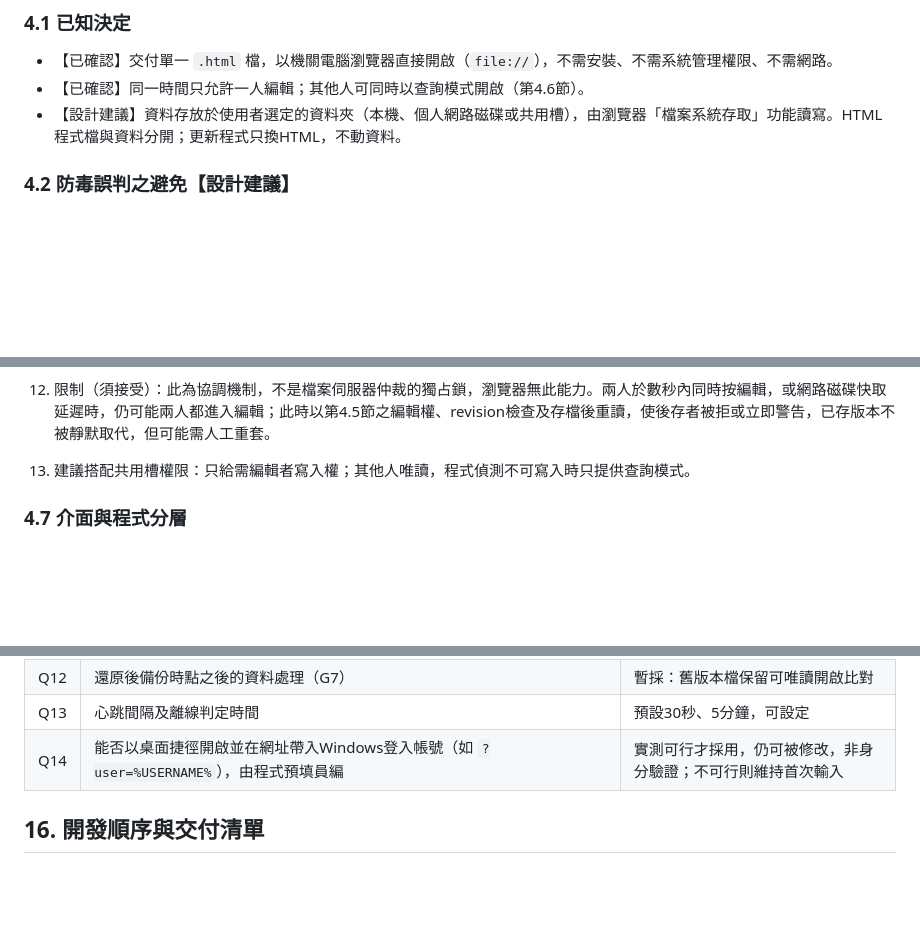
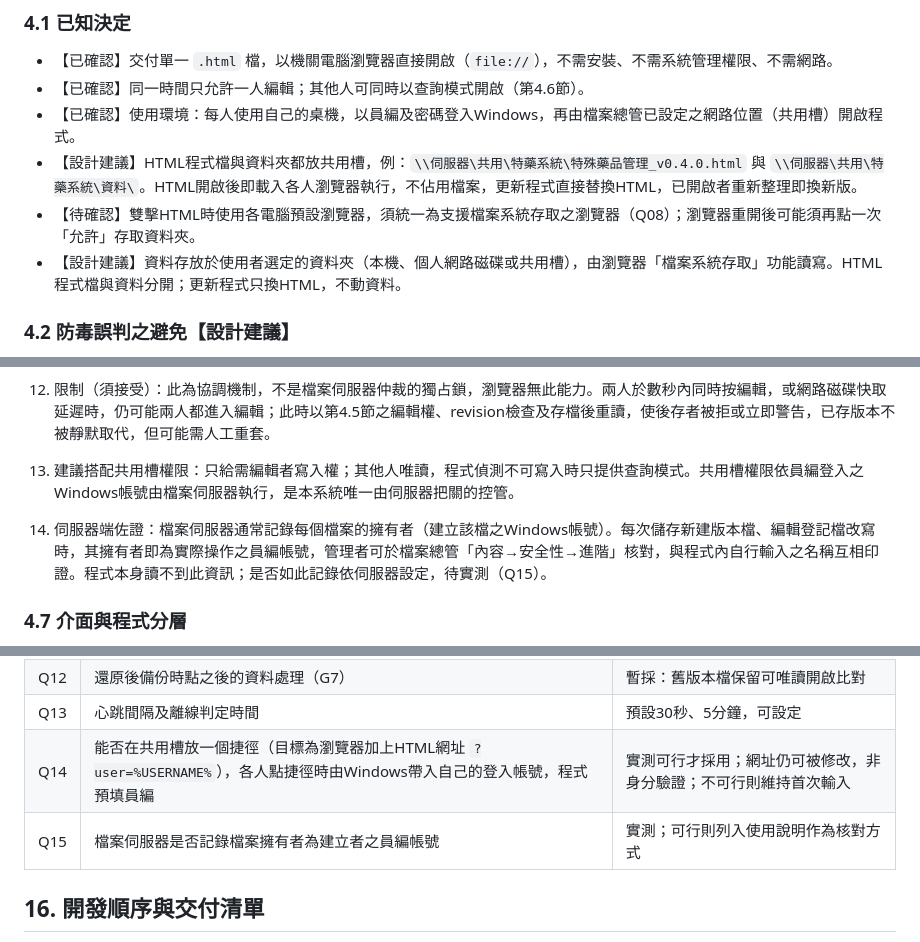
Before and after one commit to remmus38180-cpu/Special-drug, a Markdown page: docs/程式規格書_v0.4.md, 3 parts joined by grey strips. GitHub-like rendering; blank space fills up the shorter version.

Commit message:
規格書v0.4：使用環境（員編登入、網路位置開啟）、伺服器擁有者佐證、H25、Q14–Q15
Co-Authored-By: Claude Opus 5.5 <noreply@anthropic.com>
Claude-Session: https://claude.ai/code/session_016szZGxrwqBEAuCCZM8ZP1k

```diff
--- a/docs/程式規格書_v0.4.md
+++ b/docs/程式規格書_v0.4.md
@@ -99,6 +99,9 @@ v0.4改變執行形式，業務規則不變：
 
 - 【已確認】交付單一 `.html` 檔，以機關電腦瀏覽器直接開啟（`file://`），不需安裝、不需系統管理權限、不需網路。
 - 【已確認】同一時間只允許一人編輯；其他人可同時以查詢模式開啟（第4.6節）。
+- 【已確認】使用環境：每人使用自己的桌機，以員編及密碼登入Windows，再由檔案總管已設定之網路位置（共用槽）開啟程式。
+- 【設計建議】HTML程式檔與資料夾都放共用槽，例：`\\伺服器\共用\特藥系統\特殊藥品管理_v0.4.0.html` 與 `\\伺服器\共用\特藥系統\資料\`。HTML開啟後即載入各人瀏覽器執行，不佔用檔案，更新程式直接替換HTML，已開啟者重新整理即換新版。
+- 【待確認】雙擊HTML時使用各電腦預設瀏覽器，須統一為支援檔案系統存取之瀏覽器（Q08）；瀏覽器重開後可能須再點一次「允許」存取資料夾。
 - 【設計建議】資料存放於使用者選定的資料夾（本機、個人網路磁碟或共用槽），由瀏覽器「檔案系統存取」功能讀寫。HTML程式檔與資料分開；更新程式只換HTML，不動資料。
 
 ### 4.2 防毒誤判之避免【設計建議】
@@ -197,7 +200,8 @@ v0.4改變執行形式，業務規則不變：
 10. 查詢模式狀態列顯示「目前編輯者：○○○（自 10:12）」或「目前無人編輯」；每分鐘檢查 `current.json`，有新版提示重新載入，不在查詢中途混用版本。
 11. 心跳間隔30秒、離線判定5分鐘為預設，可於設定調整（Q13）。
 12. 限制（須接受）：此為協調機制，不是檔案伺服器仲裁的獨占鎖，瀏覽器無此能力。兩人於數秒內同時按編輯，或網路磁碟快取延遲時，仍可能兩人都進入編輯；此時以第4.5節之編輯權、revision檢查及存檔後重讀，使後存者被拒或立即警告，已存版本不被靜默取代，但可能需人工重套。
-13. 建議搭配共用槽權限：只給需編輯者寫入權；其他人唯讀，程式偵測不可寫入時只提供查詢模式。
+13. 建議搭配共用槽權限：只給需編輯者寫入權；其他人唯讀，程式偵測不可寫入時只提供查詢模式。共用槽權限依員編登入之Windows帳號由檔案伺服器執行，是本系統唯一由伺服器把關的控管。
+14. 伺服器端佐證：檔案伺服器通常記錄每個檔案的擁有者（建立該檔之Windows帳號）。每次儲存新建版本檔、編輯登記檔改寫時，其擁有者即為實際操作之員編帳號，管理者可於檔案總管「內容→安全性→進階」核對，與程式內自行輸入之名稱互相印證。程式本身讀不到此資訊；是否如此記錄依伺服器設定，待實測（Q15）。
 
 ### 4.7 介面與程式分層
 
@@ -482,7 +487,8 @@ xlsx寫入文件摘要屬性：標題（內容名稱）、作者（操作者）
 | Q11 | 已被已確認調高引用之完成簽署合約可否原地修改（G4） | 暫採：可改，但列出受影響調高並須填原因 |
 | Q12 | 還原後備份時點之後的資料處理（G7） | 暫採：舊版本檔保留可唯讀開啟比對 |
 | Q13 | 心跳間隔及離線判定時間 | 預設30秒、5分鐘，可設定 |
-| Q14 | 能否以桌面捷徑開啟並在網址帶入Windows登入帳號（如 `?user=%USERNAME%`），由程式預填員編 | 實測可行才採用，仍可被修改，非身分驗證；不可行則維持首次輸入 |
+| Q14 | 能否在共用槽放一個捷徑（目標為瀏覽器加上HTML網址 `?user=%USERNAME%`），各人點捷徑時由Windows帶入自己的登入帳號，程式預填員編 | 實測可行才採用；網址仍可被修改，非身分驗證；不可行則維持首次輸入 |
+| Q15 | 檔案伺服器是否記錄檔案擁有者為建立者之員編帳號 | 實測；可行則列入使用說明作為核對方式 |
 
 ## 16. 開發順序與交付清單
 
```
Also changed, not shown: other parts of docs/程式規格書_v0.4.md (+1 -0 lines), docs/開發提示詞_v0.4.md (+1 -1 lines).
